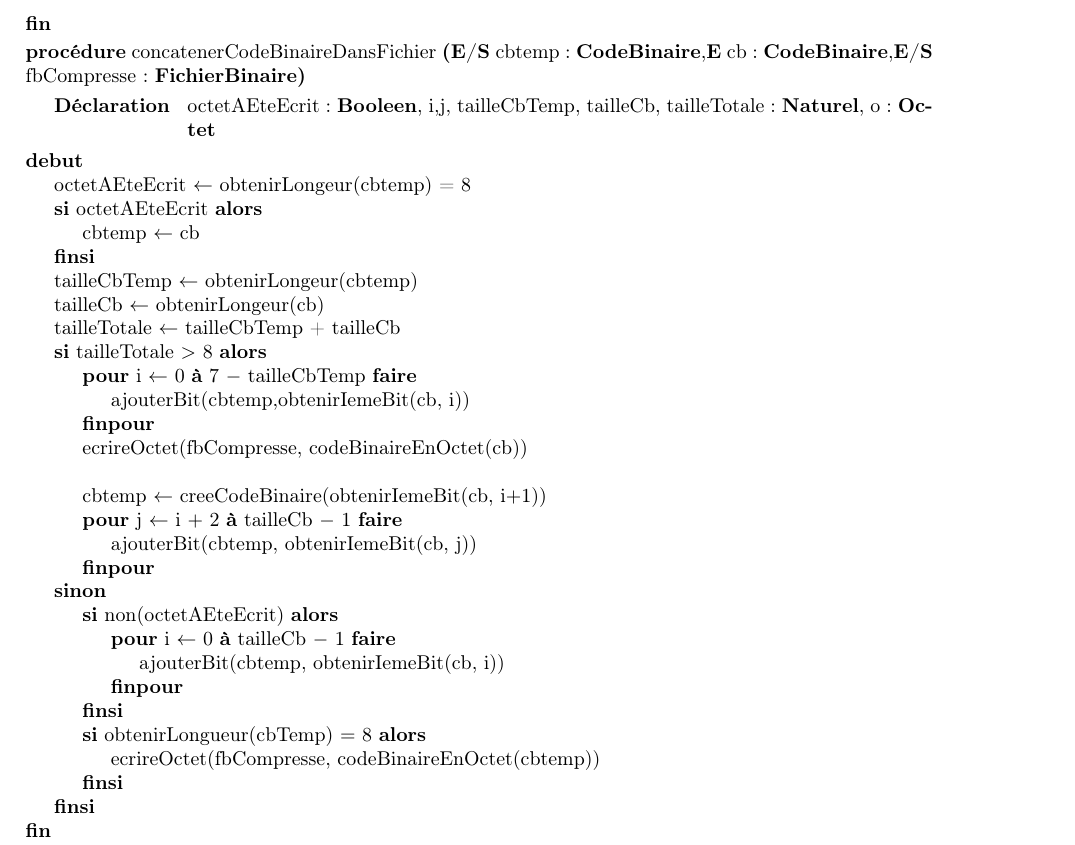
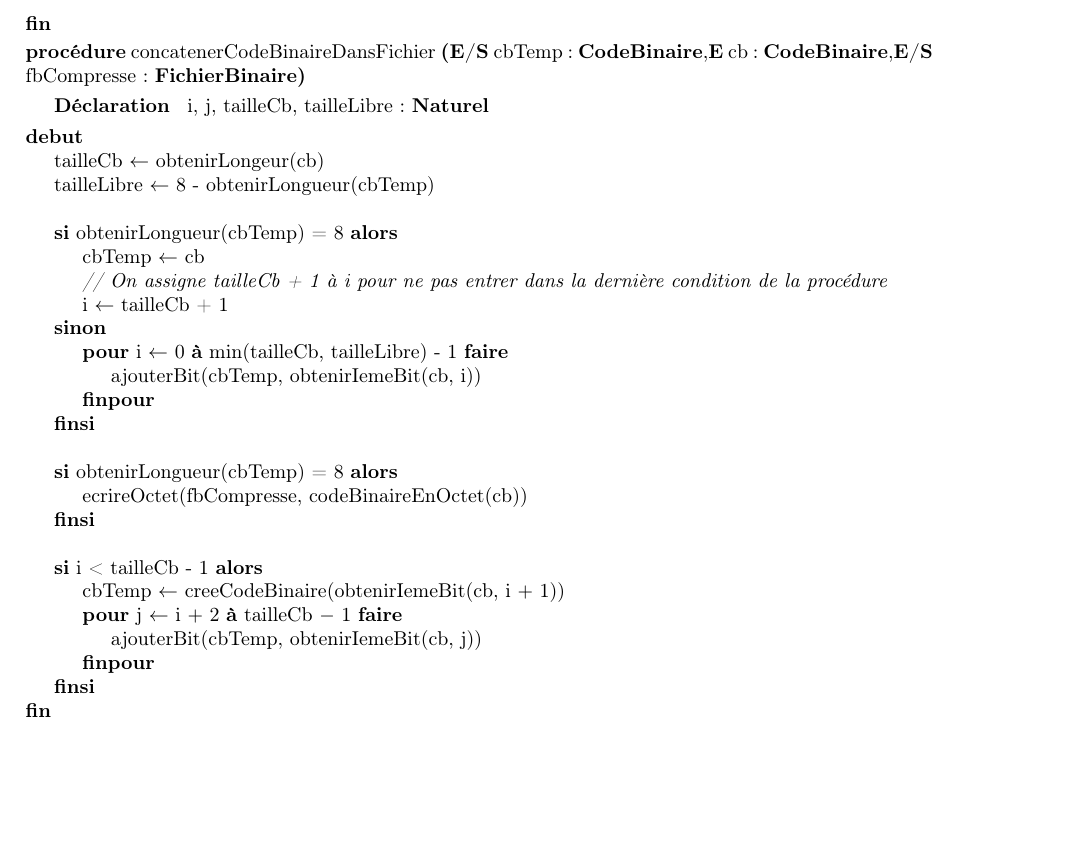
Before and after one commit to thomasbauer76/Compresseur-Huffman, a LaTeX document (latex/main.tex, which reads latex/Compression/CD_concatenerCodeBinaireDansFichier.tex): part of page 10 of 15, cut so that both start at the same text, the shorter picture padded with empty space. Compiled offline with pdfLaTeX.

Commit message:
Correction encoder et concatenerCodeBinaireDansFichier

```diff
--- a/latex/Compression/CD_concatenerCodeBinaireDansFichier.tex
+++ b/latex/Compression/CD_concatenerCodeBinaireDansFichier.tex
@@ -1,42 +1,35 @@
 \begin{algorithme}
-     \procedure{concatenerCodeBinaireDansFichier}{\paramEntreeSortie{cbtemp : \codebinaire},\paramEntree{cb : \codebinaire},\paramEntreeSortie{fbCompresse : \fichierbinaire}}
+     \procedure{concatenerCodeBinaireDansFichier}{\paramEntreeSortie{cbTemp : \codebinaire},\paramEntree{cb : \codebinaire},\paramEntreeSortie{fbCompresse : \fichierbinaire}}
     {}
-    {octetAEteEcrit : \booleen, i,j, tailleCbTemp, tailleCb, tailleTotale : \naturel, o : \octet}
+    {i, j, tailleCb, tailleLibre : \naturel}
     {
-		\affecter{octetAEteEcrit}{obtenirLongeur(cbtemp) = 8}
-		\sialors{octetAEteEcrit}
+		\affecter{tailleCb}{obtenirLongeur(cb)}
+		\affecter{tailleLibre}{8 - obtenirLongueur(cbTemp)}
+		\\
+		\sialorssinon{obtenirLongueur(cbTemp) = 8}
 		{
-			\affecter{cbtemp}{cb}
+			\affecter{cbTemp}{cb}
+			\instruction{\commentaire{On assigne tailleCb + 1 à i pour ne pas entrer dans la dernière condition de la procédure}}
+			\affecter{i}{tailleCb + 1}
 		}
-		\affecter{tailleCbTemp}{obtenirLongeur(cbtemp)}
-		\affecter{tailleCb}{obtenirLongeur(cb)}
-		\affecter{tailleTotale}{tailleCbTemp + tailleCb}
-		\sialorssinon{tailleTotale $>$ 8}
 		{
-			\pour{i}{ 0}{7 $-$ tailleCbTemp}{}
+			\pour{i}{ 0}{min(tailleCb, tailleLibre) - 1}{}
 			{
-				\instruction{ajouterBit(cbtemp,obtenirIemeBit(cb, i))}
+				\instruction{ajouterBit(cbTemp, obtenirIemeBit(cb, i))}
 			}
+		}
+		\\
+		\sialors{obtenirLongueur(cbTemp) = 8}
+		{
 			\instruction{ecrireOctet(fbCompresse, codeBinaireEnOctet(cb))}
-			\\
-			\affecter{cbtemp}{creeCodeBinaire(obtenirIemeBit(cb, i$+$1))}
+		}
+		\\
+		\sialors{i < tailleCb - 1}
+		{
+			\affecter{cbTemp}{creeCodeBinaire(obtenirIemeBit(cb, i $+$ 1))}
 			\pour{j}{ i $+$ 2}{tailleCb $-$ 1}{}
 			{
-					\instruction{ajouterBit(cbtemp, obtenirIemeBit(cb, j))}
-			}
-		}
-		{
-			\sialors{non(octetAEteEcrit)}
-			{
-				\pour{i}{ 0}{tailleCb $-$ 1}{}
-				{
-						\instruction{ajouterBit(cbtemp, obtenirIemeBit(cb, i))}
-				}
-			}
-
-			\sialors{obtenirLongueur(cbTemp) $=$ 8}
-			{
-				\instruction{ecrireOctet(fbCompresse, codeBinaireEnOctet(cbtemp))}
+					\instruction{ajouterBit(cbTemp, obtenirIemeBit(cb, j))}
 			}
 		}
     }
```
Also changed, not shown: 2 other files.
